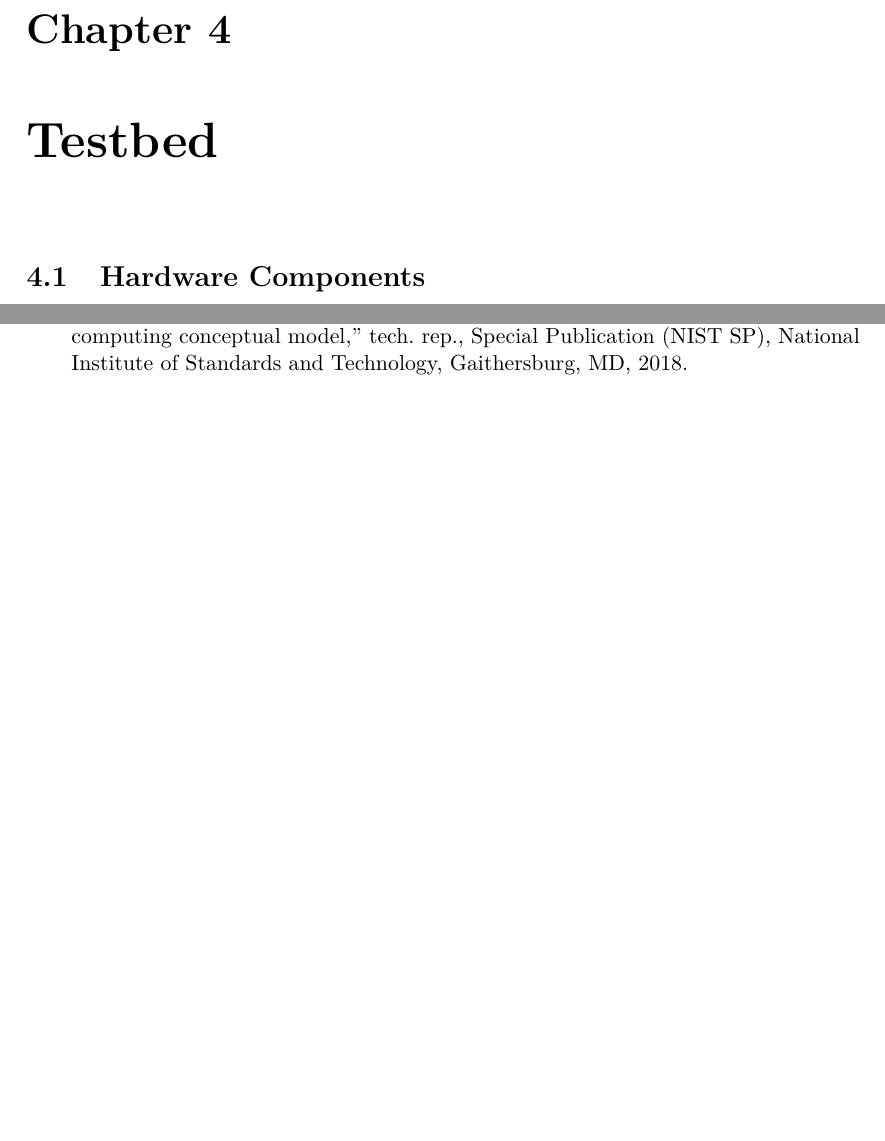
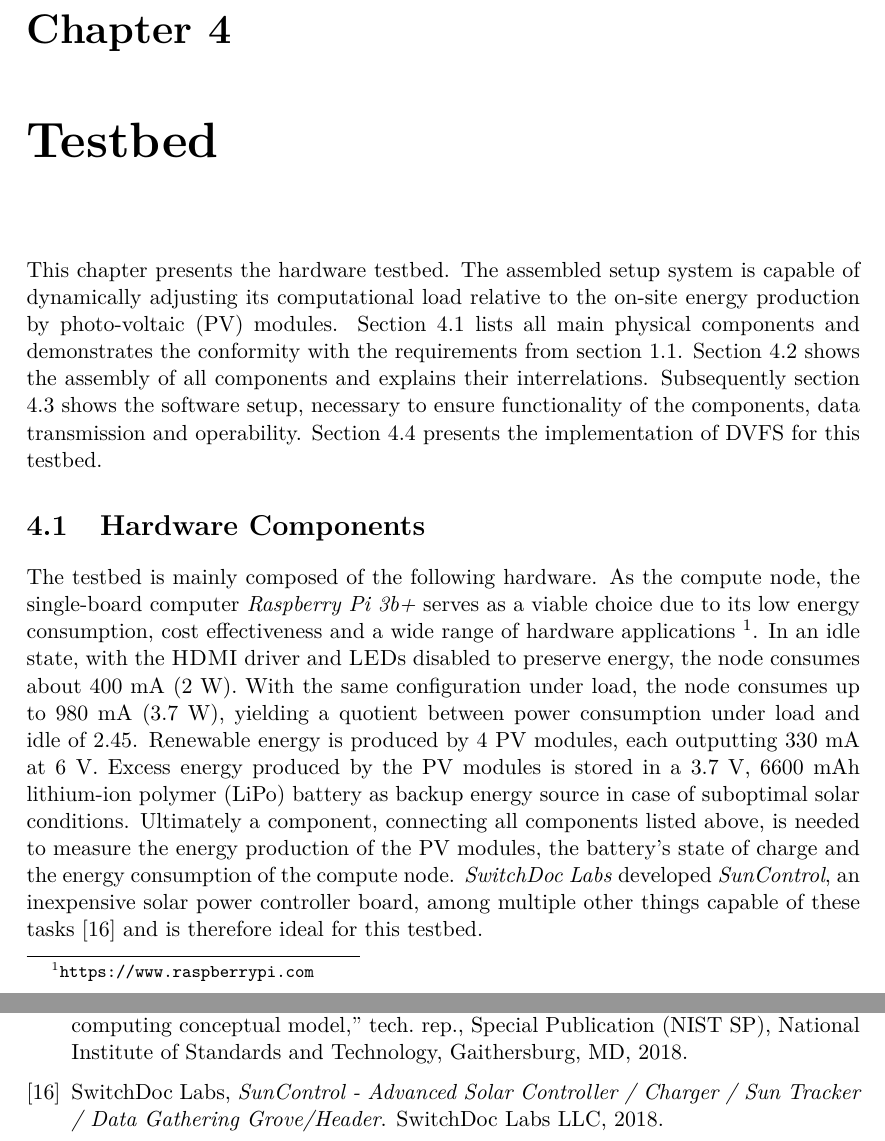
Before and after one commit to birnbaum/marvin_bachelors_thesis, a LaTeX thesis (thesis.tex, which reads testbed.tex): two parts of pages 12 and 16 of 16 before the commit and two parts of pages 12 and 17 of 17 after it, joined at a grey line, cut so that both start at the same text, the shorter picture padded with empty space. Compiled offline with pdfLaTeX.

Commit message:
added intro, drafted 4.1

```diff
--- a/testbed.tex
+++ b/testbed.tex
@@ -1,3 +1,35 @@
+This chapter presents the hardware testbed. The assembled setup system is
+capable of dynamically adjusting its computational load relative to the on-site
+energy production by photo-voltaic (PV) modules. Section
+\ref{sec:hardware_components} lists all main physical components and
+demonstrates the conformity with the requirements from section
+\ref{sec:testbed_requirements}. Section \ref{sec:hardware_assembly} shows the
+assembly of all components and explains their interrelations. Subsequently
+section \ref{sec:software_setup} shows the software setup, necessary to ensure
+functionality of the components, data transmission and operability. Section
+\ref{sec:implementation_of_dvfs} presents the implementation of DVFS for this
+testbed.
+
 \section{Hardware Components}
+\label{sec:hardware_components}
+
+The testbed is mainly composed of the following hardware. As the compute node,
+the single-board computer \emph{Raspberry Pi 3b+} serves as a viable choice due
+to its low energy consumption, cost effectiveness and a wide range of hardware
+applications \footnote{\url{https://www.raspberrypi.com}}. In an idle state,
+with the \textsc{HDMI} driver and \textsc{LED}s disabled to preserve energy, the
+node consumes about 400 mA (2 W). With the same configuration under load, the
+node consumes up to 980 mA (3.7 W), yielding a quotient between power
+consumption under load and idle of 2.45.
+% TODO measure that
+Renewable energy is produced by 4 PV modules, each outputting 330 mA at 6 V.
+Excess energy produced by the PV modules is stored in a 3.7 V, 6600 mAh
+lithium-ion polymer (LiPo) battery as backup energy source in case of suboptimal
+solar conditions. Ultimately a component, connecting all components listed
+above, is needed to measure the energy production of the PV modules, the
+battery's state of charge and the energy consumption of the compute node.
+\emph{SwitchDoc Labs} developed \emph{SunControl}, an inexpensive solar power
+controller board, among multiple other things capable of these tasks
+\cite{switchdoc_suncontrol} and is therefore ideal for this testbed.
 
 \section{Hardware Assembly}
```
Also changed, not shown: testbed.tex (7 more changed lines).
